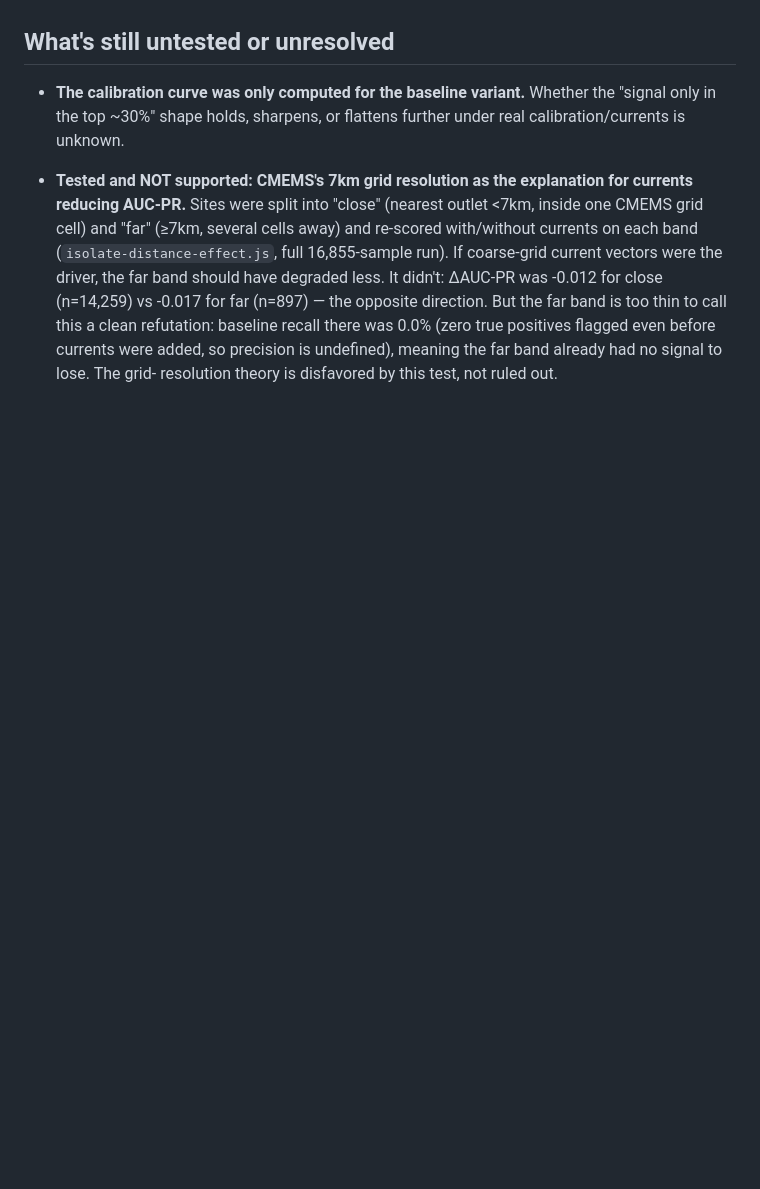
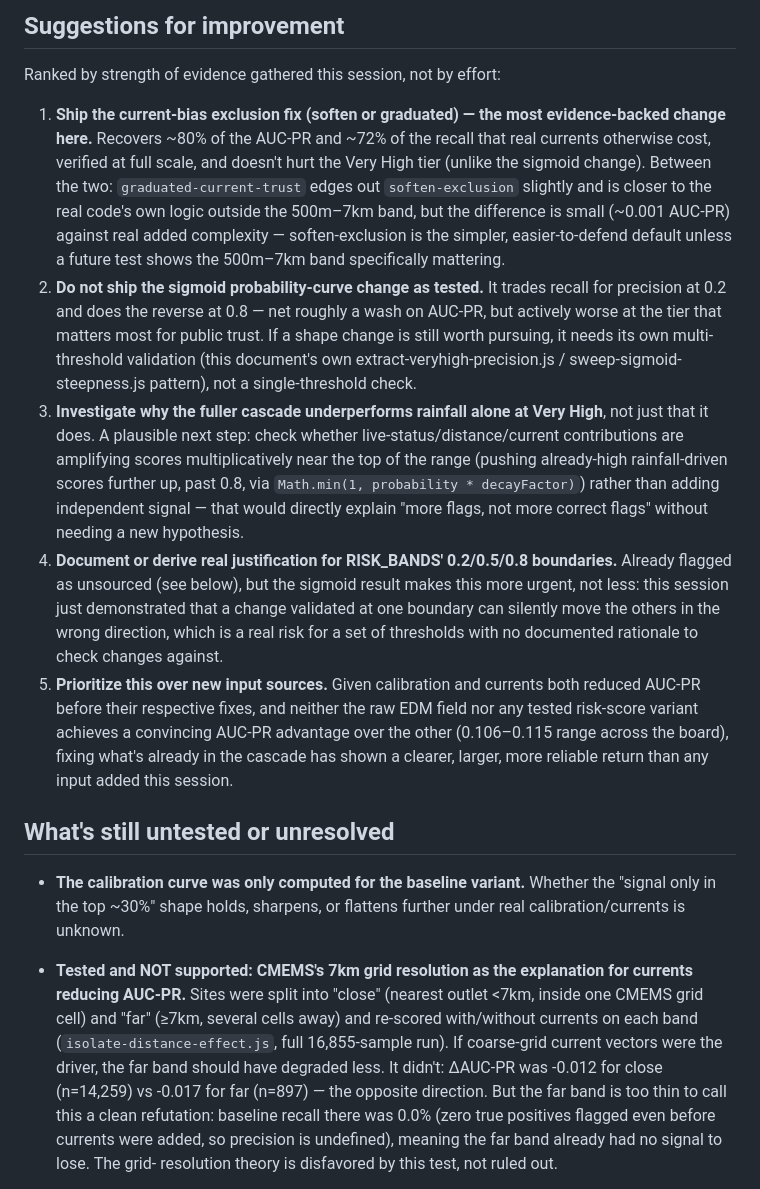
Before and after one commit to KrestenBersoe/dkvand, a Markdown page: ukwater-repo/UK-RISK-SCORE-VALIDERING-RESULTATER.md, the part around one of its changes. GitHub-like rendering; blank space fills up the shorter version.

```diff
--- a/ukwater-repo/UK-RISK-SCORE-VALIDERING-RESULTATER.md
+++ b/ukwater-repo/UK-RISK-SCORE-VALIDERING-RESULTATER.md
@@ -185,3 +233,44 @@ score lower on AUC-PR across the board.
+## Suggestions for improvement
+
+Ranked by strength of evidence gathered this session, not by effort:
+
+1. **Ship the current-bias exclusion fix (soften or graduated) — the most
+   evidence-backed change here.** Recovers ~80% of the AUC-PR and ~72% of
+   the recall that real currents otherwise cost, verified at full scale,
+   and doesn't hurt the Very High tier (unlike the sigmoid change). Between
+   the two: `graduated-current-trust` edges out `soften-exclusion` slightly
+   and is closer to the real code's own logic outside the 500m–7km band,
+   but the difference is small (~0.001 AUC-PR) against real added
+   complexity — soften-exclusion is the simpler, easier-to-defend default
+   unless a future test shows the 500m–7km band specifically mattering.
+2. **Do not ship the sigmoid probability-curve change as tested.** It
+   trades recall for precision at 0.2 and does the reverse at 0.8 — net
+   roughly a wash on AUC-PR, but actively worse at the tier that matters
+   most for public trust. If a shape change is still worth pursuing, it
+   needs its own multi-threshold validation (this document's own
+   extract-veryhigh-precision.js / sweep-sigmoid-steepness.js pattern),
+   not a single-threshold check.
+3. **Investigate why the fuller cascade underperforms rainfall alone at
+   Very High**, not just that it does. A plausible next step: check
+   whether live-status/distance/current contributions are amplifying
+   scores multiplicatively near the top of the range (pushing already-high
+   rainfall-driven scores further up, past 0.8, via `Math.min(1, probability *
+   decayFactor)`) rather than adding independent signal — that would
+   directly explain "more flags, not more correct flags" without needing a
+   new hypothesis.
+4. **Document or derive real justification for RISK_BANDS' 0.2/0.5/0.8
+   boundaries.** Already flagged as unsourced (see below), but the sigmoid
+   result makes this more urgent, not less: this session just demonstrated
+   that a change validated at one boundary can silently move the others in
+   the wrong direction, which is a real risk for a set of thresholds with
+   no documented rationale to check changes against.
+5. **Prioritize this over new input sources.** Given calibration and
+   currents both reduced AUC-PR before their respective fixes, and neither
+   the raw EDM field nor any tested risk-score variant achieves a
+   convincing AUC-PR advantage over the other (0.106–0.115 range across the
+   board), fixing what's already in the cascade has shown a clearer,
+   larger, more reliable return than any input added this session.
+
 ## What's still untested or unresolved
 
 - **The calibration curve was only computed for the baseline variant.**
```
Also changed, not shown: other parts of ukwater-repo/UK-RISK-SCORE-VALIDERING-RESULTATER.md (+53 -1 lines).
